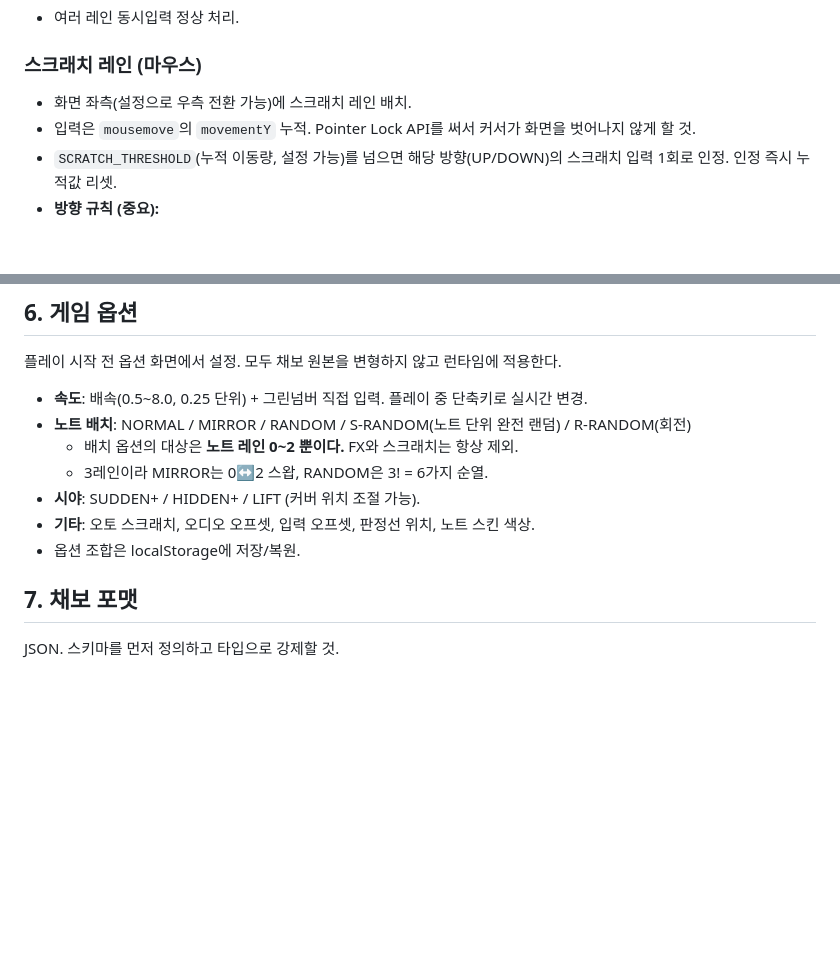
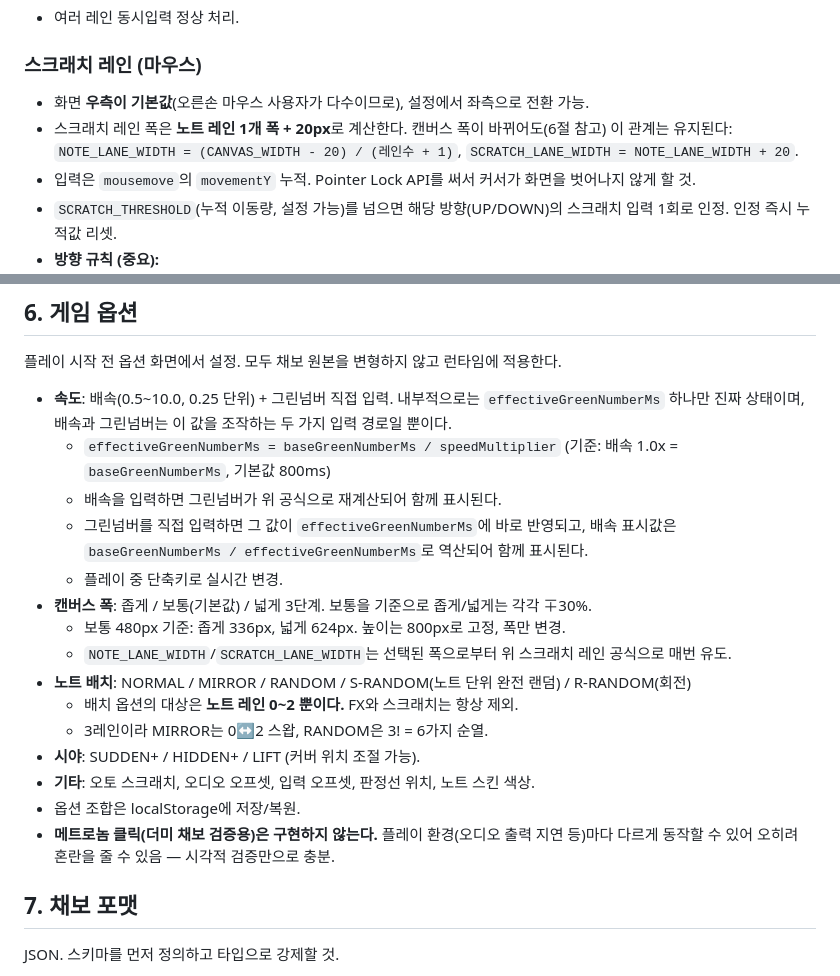
Before and after one commit to Liter4553/overspin-rush, a Markdown page: SPEC.md, 2 parts joined by grey strips. Drawn GitHub-style; blank space fills up the shorter version.

Commit message:
SPEC.md 갱신: 마일스톤 2 논의에서 확정된 세부 결정 반영
- 스크래치 레인 기본값을 좌측에서 우측으로 변경, 폭 = 노트레인+20px 공식화
- 배속 범위 0.5~8.0 -> 0.5~10.0, 배속/그린넘버 단일 소스 오브 트루스 방식 명시
- 캔버스 폭 좁게/보통/넓게 3단계(보통 대비 ±30%) 옵션 추가
- 메트로놈 클릭 더미 채보 검증 기능은 구현하지 않기로 결정

```diff
--- a/SPEC.md
+++ b/SPEC.md
@@ -41,7 +41,8 @@
 
 ### 스크래치 레인 (마우스)
 
-- 화면 좌측(설정으로 우측 전환 가능)에 스크래치 레인 배치.
+- 화면 **우측이 기본값**(오른손 마우스 사용자가 다수이므로), 설정에서 좌측으로 전환 가능.
+- 스크래치 레인 폭은 **노트 레인 1개 폭 + 20px**로 계산한다. 캔버스 폭이 바뀌어도(6절 참고) 이 관계는 유지된다: `NOTE_LANE_WIDTH = (CANVAS_WIDTH - 20) / (레인수 + 1)`, `SCRATCH_LANE_WIDTH = NOTE_LANE_WIDTH + 20`.
 - 입력은 `mousemove`의 `movementY` 누적. Pointer Lock API를 써서 커서가 화면을 벗어나지 않게 할 것.
 - `SCRATCH_THRESHOLD`(누적 이동량, 설정 가능)를 넘으면 해당 방향(UP/DOWN)의 스크래치 입력 1회로 인정. 인정 즉시 누적값 리셋.
 - **방향 규칙 (중요):**
@@ -128,13 +129,21 @@
 
 플레이 시작 전 옵션 화면에서 설정. 모두 채보 원본을 변형하지 않고 런타임에 적용한다.
 
-- **속도**: 배속(0.5~8.0, 0.25 단위) + 그린넘버 직접 입력. 플레이 중 단축키로 실시간 변경.
+- **속도**: 배속(0.5~10.0, 0.25 단위) + 그린넘버 직접 입력. 내부적으로는 `effectiveGreenNumberMs` 하나만 진짜 상태이며, 배속과 그린넘버는 이 값을 조작하는 두 가지 입력 경로일 뿐이다.
+  - `effectiveGreenNumberMs = baseGreenNumberMs / speedMultiplier` (기준: 배속 1.0x = `baseGreenNumberMs`, 기본값 800ms)
+  - 배속을 입력하면 그린넘버가 위 공식으로 재계산되어 함께 표시된다.
+  - 그린넘버를 직접 입력하면 그 값이 `effectiveGreenNumberMs`에 바로 반영되고, 배속 표시값은 `baseGreenNumberMs / effectiveGreenNumberMs`로 역산되어 함께 표시된다.
+  - 플레이 중 단축키로 실시간 변경.
+- **캔버스 폭**: 좁게 / 보통(기본값) / 넓게 3단계. 보통을 기준으로 좁게/넓게는 각각 ∓30%.
+  - 보통 480px 기준: 좁게 336px, 넓게 624px. 높이는 800px로 고정, 폭만 변경.
+  - `NOTE_LANE_WIDTH`/`SCRATCH_LANE_WIDTH`는 선택된 폭으로부터 위 스크래치 레인 공식으로 매번 유도.
 - **노트 배치**: NORMAL / MIRROR / RANDOM / S-RANDOM(노트 단위 완전 랜덤) / R-RANDOM(회전)
   - 배치 옵션의 대상은 **노트 레인 0~2 뿐이다.** FX와 스크래치는 항상 제외.
   - 3레인이라 MIRROR는 0↔2 스왑, RANDOM은 3! = 6가지 순열.
 - **시야**: SUDDEN+ / HIDDEN+ / LIFT (커버 위치 조절 가능).
 - **기타**: 오토 스크래치, 오디오 오프셋, 입력 오프셋, 판정선 위치, 노트 스킨 색상.
 - 옵션 조합은 localStorage에 저장/복원.
+- **메트로놈 클릭(더미 채보 검증용)은 구현하지 않는다.** 플레이 환경(오디오 출력 지연 등)마다 다르게 동작할 수 있어 오히려 혼란을 줄 수 있음 — 시각적 검증만으로 충분.
 
 ## 7. 채보 포맷
 
```
